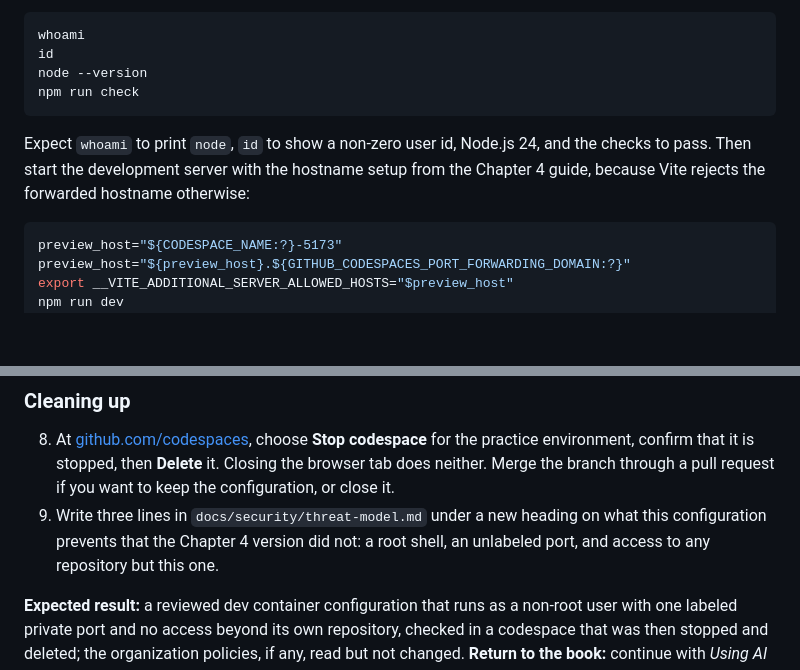
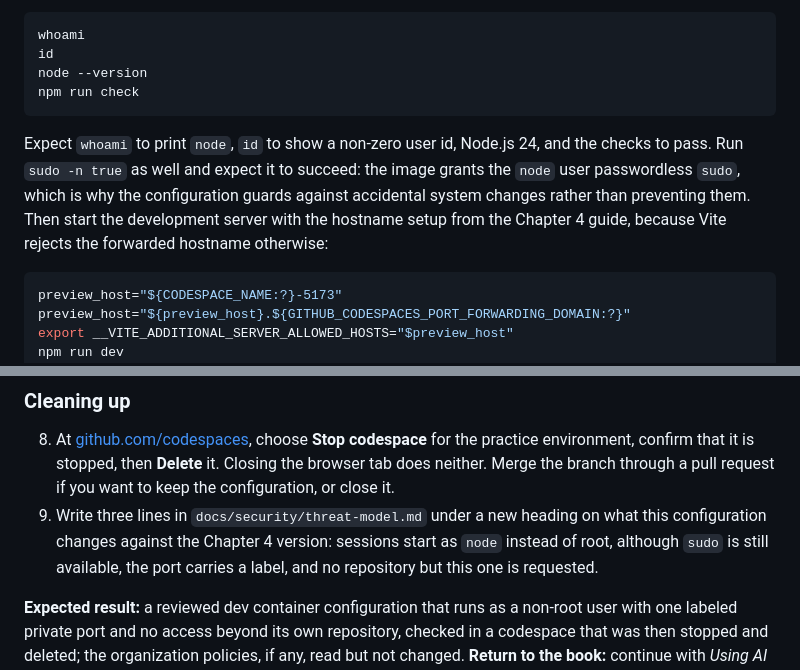
Before and after one commit to wulfland/tailwind-gears, a Markdown page: docs/chapter-14/README.md, 2 parts joined by grey strips. Rendered like a GitHub page; blank space fills up the shorter version.

````diff
--- a/docs/chapter-14/README.md
+++ b/docs/chapter-14/README.md
@@ -120,7 +120,7 @@ node --version
 npm run check
 ```
 
-Expect `whoami` to print `node`, `id` to show a non-zero user id, Node.js 24, and the checks to pass. Then start the development server with the hostname setup from the Chapter 4 guide, because Vite rejects the forwarded hostname otherwise:
+Expect `whoami` to print `node`, `id` to show a non-zero user id, Node.js 24, and the checks to pass. Run `sudo -n true` as well and expect it to succeed: the image grants the `node` user passwordless `sudo`, which is why the configuration guards against accidental system changes rather than preventing them. Then start the development server with the hostname setup from the Chapter 4 guide, because Vite rejects the forwarded hostname otherwise:
 
 ```sh
 preview_host="${CODESPACE_NAME:?}-5173"
@@ -135,7 +135,7 @@ npm run dev
 ### Cleaning up
 
 8. At [github.com/codespaces](https://github.com/codespaces), choose **Stop codespace** for the practice environment, confirm that it is stopped, then **Delete** it. Closing the browser tab does neither. Merge the branch through a pull request if you want to keep the configuration, or close it.
-9. Write three lines in `docs/security/threat-model.md` under a new heading on what this configuration prevents that the Chapter 4 version did not: a root shell, an unlabeled port, and access to any repository but this one.
+9. Write three lines in `docs/security/threat-model.md` under a new heading on what this configuration changes against the Chapter 4 version: sessions start as `node` instead of root, although `sudo` is still available, the port carries a label, and no repository but this one is requested.
 
 **Expected result:** a reviewed dev container configuration that runs as a non-root user with one labeled private port and no access beyond its own repository, checked in a codespace that was then stopped and deleted; the organization policies, if any, read but not changed. **Return to the book:** continue with *Using AI in the security workflow as helper and threat*.
 
````
Also changed, not shown: other parts of docs/chapter-14/README.md (+3 -3 lines), docs/AI_USE.md (+2 -0 lines).
